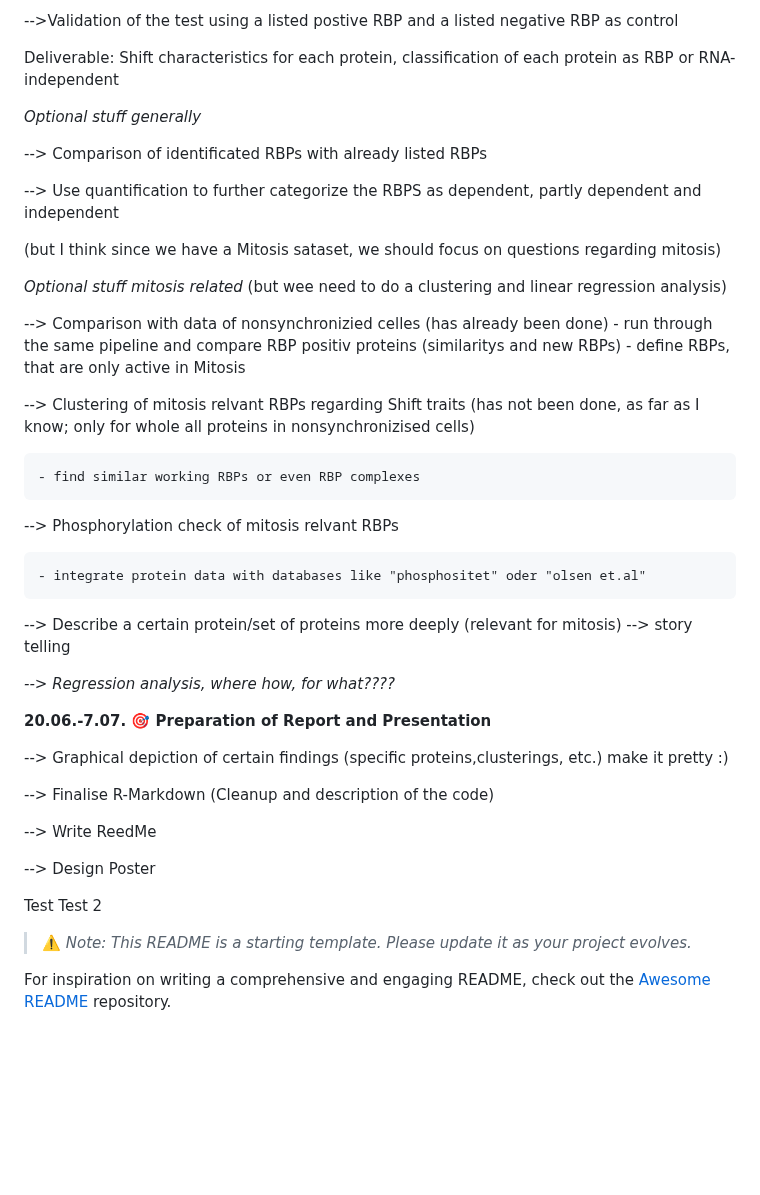
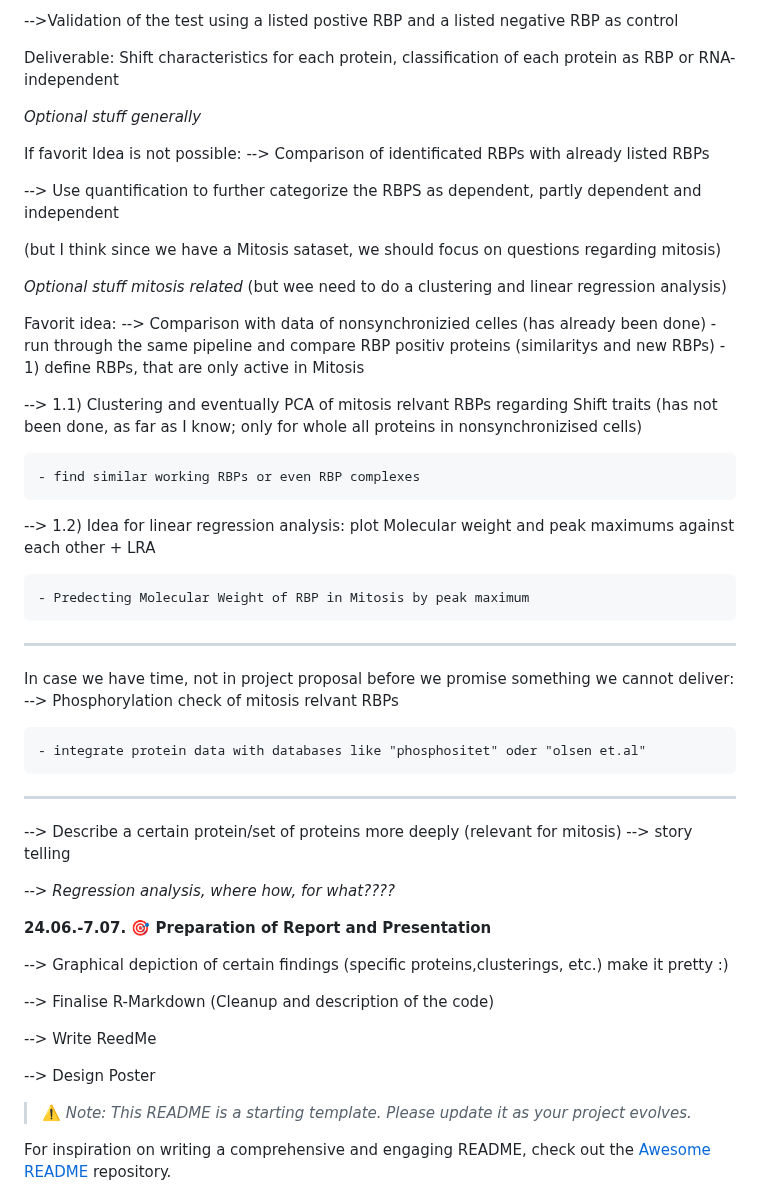
Before and after one commit to MichelaPozzi/2025-topic-03-group-02, a Markdown page: README.md, the part around one of its changes. Drawn GitHub-style; blank space fills up the shorter version.

Commit message:
Treffen für Project Proposal

```diff
--- a/README.md
+++ b/README.md
@@ -56,6 +57,7 @@ Deliverable: Shift characteristics for each protein, classification of each prot
 
 _Optional stuff generally_
 
+If favorit Idea is not possible:
 --> Comparison of identificated RBPs with already listed RBPs
 
 --> Use quantification to further categorize the RBPS as dependent, partly dependent and independent
@@ -64,24 +66,31 @@ _Optional stuff generally_
 
 _Optional stuff mitosis related_ (but wee need to do a clustering and linear regression analysis)
 
+Favorit idea:
 --> Comparison with data of nonsynchronizied celles (has already been done)
     - run through the same pipeline and compare RBP positiv proteins (similaritys and new RBPs)
-    - define RBPs, that are only active in Mitosis
+    - 1) define RBPs, that are only active in Mitosis
 
---> Clustering of mitosis relvant RBPs regarding Shift traits (has not been done, as far as I know; only for whole all proteins in nonsynchronizised cells)
+--> 1.1) Clustering and eventually PCA of mitosis relvant RBPs regarding Shift traits (has not been done, as far as I know; only for whole all proteins in nonsynchronizised cells)
 
     - find similar working RBPs or even RBP complexes
 
+--> 1.2) Idea for linear regression analysis: plot Molecular weight and peak maximums against each other + LRA
+
+    - Predecting Molecular Weight of RBP in Mitosis by peak maximum
+*******************************************************************************************
+In case we have time, not in project proposal before we promise something we cannot deliver:
 --> Phosphorylation check of mitosis relvant RBPs
 
     - integrate protein data with databases like "phosphositet" oder "olsen et.al"
+*******************************************************************************************
 
 --> Describe a certain protein/set of proteins more deeply (relevant for mitosis) --> story telling
 
 _--> Regression analysis, where how, for what????_
 
 
-**20.06.-7.07. 🎯 Preparation of Report and Presentation**
+**24.06.-7.07. 🎯 Preparation of Report and Presentation**
 
 --> Graphical depiction of certain findings (specific proteins,clusterings, etc.) make it pretty :)
 
@@ -92,8 +101,7 @@ _--> Regression analysis, where how, for what????_
 --> Design Poster
 
 
-Test
-Test 2
+
 
 > ⚠️ _Note: This README is a starting template. Please update it as your project evolves._
 >
```
Also changed, not shown: other parts of README.md (+13 -12 lines).
